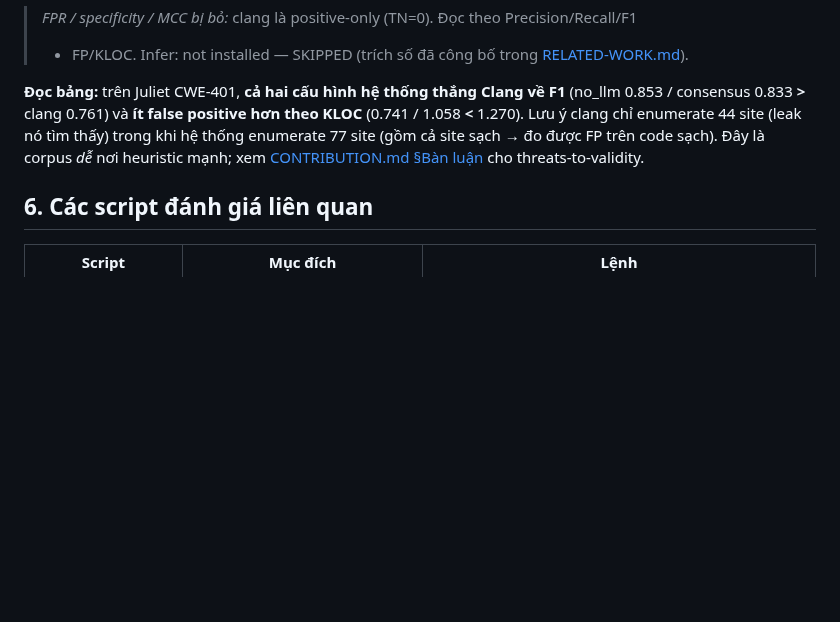
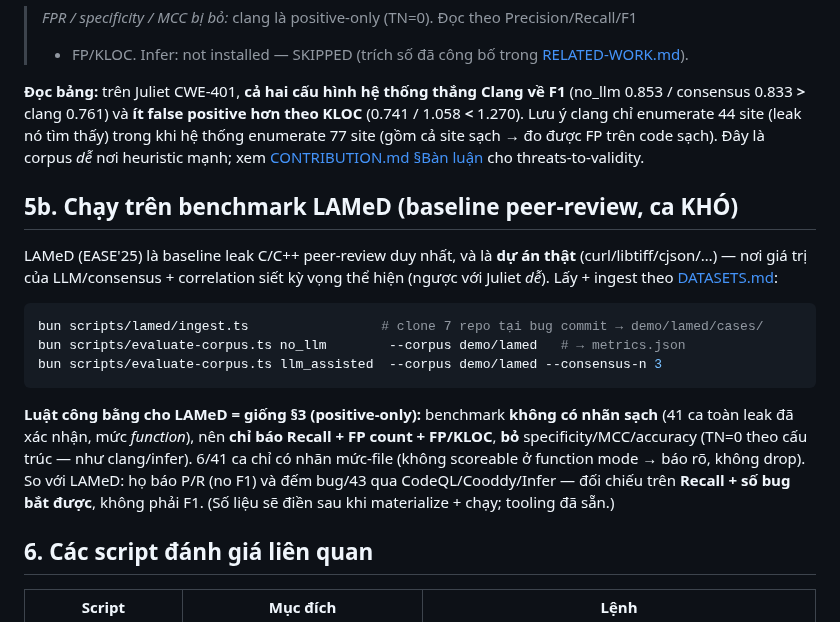
Before and after one commit to ledunguit/cleak, a Markdown page: docs/BASELINE-COMPARISON.md, the part around the change. Drawn GitHub-style; blank space fills up the shorter version.

Commit message:
docs(baseline): how to run leak-investigator vs the LAMeD benchmark
Adds §5b to BASELINE-COMPARISON.md: the ingest+eval commands for the LAMeD corpus
and the positive-only fairness rule applied to it (recall + FP count + FP/KLOC, no
specificity/MCC; 6/41 file-level-only entries flagged). Completes the LAMeD
baseline story started by scripts/lamed/ingest.ts.

````diff
--- a/docs/BASELINE-COMPARISON.md
+++ b/docs/BASELINE-COMPARISON.md
@@ -71,6 +71,25 @@ Chạy thật trong dự án (analyzer Docker; Infer không cài → bỏ qua):
 hệ thống enumerate 77 site (gồm cả site sạch → đo được FP trên code sạch). Đây là corpus
 *dễ* nơi heuristic mạnh; xem [CONTRIBUTION.md §Bàn luận](CONTRIBUTION.md) cho threats-to-validity.
 
+## 5b. Chạy trên benchmark LAMeD (baseline peer-review, ca KHÓ)
+
+LAMeD (EASE'25) là baseline leak C/C++ peer-review duy nhất, và là **dự án thật**
+(curl/libtiff/cjson/…) — nơi giá trị của LLM/consensus + correlation siết kỳ vọng thể hiện
+(ngược với Juliet *dễ*). Lấy + ingest theo [DATASETS.md](DATASETS.md):
+
+```bash
+bun scripts/lamed/ingest.ts                 # clone 7 repo tại bug commit → demo/lamed/cases/
+bun scripts/evaluate-corpus.ts no_llm        --corpus demo/lamed   # → metrics.json
+bun scripts/evaluate-corpus.ts llm_assisted  --corpus demo/lamed --consensus-n 3
+```
+
+**Luật công bằng cho LAMeD = giống §3 (positive-only):** benchmark **không có nhãn sạch**
+(41 ca toàn leak đã xác nhận, mức *function*), nên **chỉ báo Recall + FP count + FP/KLOC**,
+**bỏ** specificity/MCC/accuracy (TN=0 theo cấu trúc — như clang/infer). 6/41 ca chỉ có nhãn
+mức-file (không scoreable ở function mode → báo rõ, không drop). So với LAMeD: họ báo P/R (no
+F1) và đếm bug/43 qua CodeQL/Cooddy/Infer — đối chiếu trên **Recall + số bug bắt được**, không
+phải F1. (Số liệu sẽ điền sau khi materialize + chạy; tooling đã sẵn.)
+
 ## 6. Các script đánh giá liên quan
 
 | Script | Mục đích | Lệnh |
````
